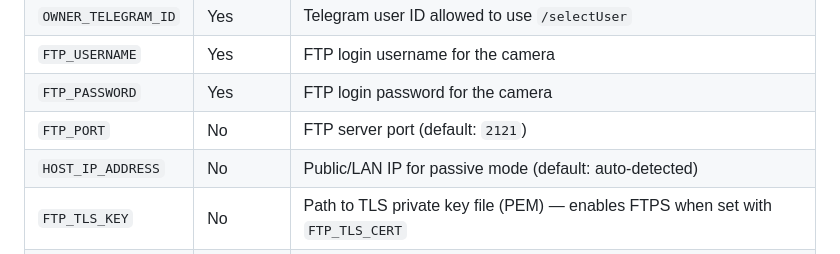
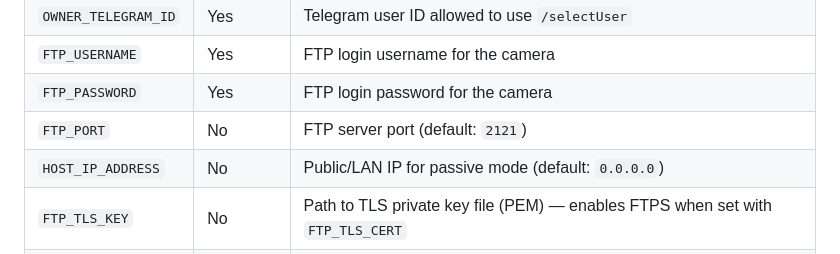
Before and after one commit to CupKido/cam-to-telegram, a Markdown page: README.md, the part around the change. Drawn GitHub-style.

Commit message:
Potential fix for pull request finding
Co-authored-by: Copilot Autofix powered by AI <175728472+Copilot@users.noreply.github.com>

```diff
--- a/README.md
+++ b/README.md
@@ -102,7 +102,7 @@ For production deployments, provide secrets through your platform's secret manag
 | `FTP_USERNAME` | Yes | FTP login username for the camera |
 | `FTP_PASSWORD` | Yes | FTP login password for the camera |
 | `FTP_PORT` | No | FTP server port (default: `2121`) |
-| `HOST_IP_ADDRESS` | No | Public/LAN IP for passive mode (default: auto-detected) |
+| `HOST_IP_ADDRESS` | No | Public/LAN IP for passive mode (default: `0.0.0.0`) |
 | `FTP_TLS_KEY` | No | Path to TLS private key file (PEM) — enables FTPS when set with `FTP_TLS_CERT` |
 | `FTP_TLS_CERT` | No | Path to TLS certificate file (PEM) — enables FTPS when set with `FTP_TLS_KEY` |
 
```
